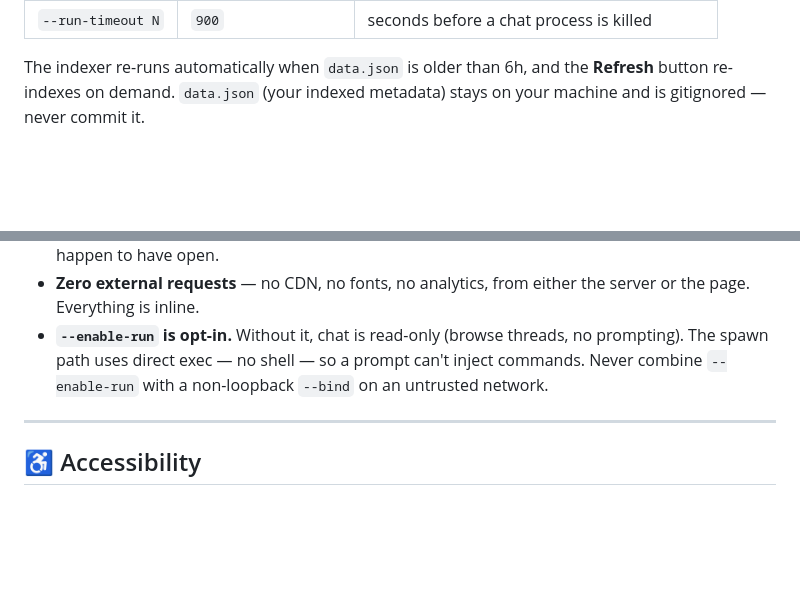
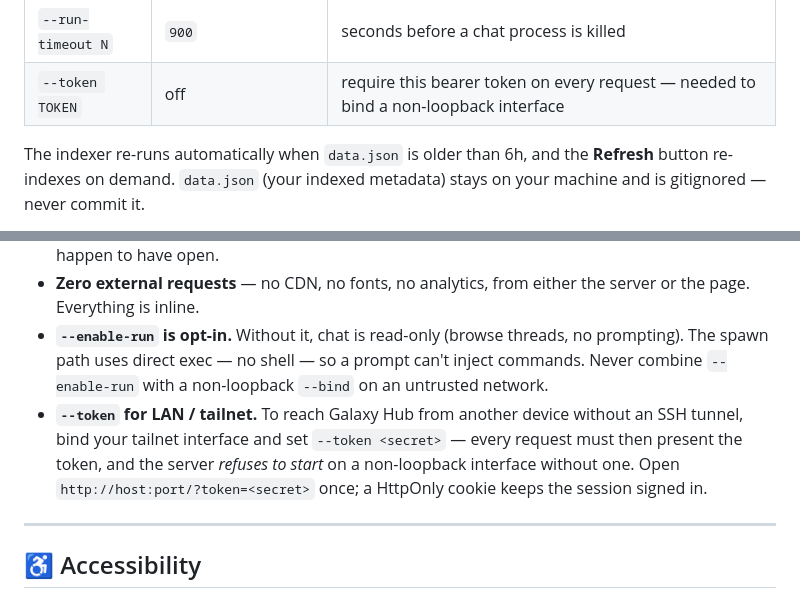
Before and after one commit to atlasshb/galaxy-hub, a Markdown page: README.md, 2 parts joined by grey strips. GitHub-like rendering; folded sections open; blank space fills up the shorter version.

```diff
--- a/README.md
+++ b/README.md
@@ -202,6 +202,7 @@ That's it — no `pip install`. Python 3.8+ is the only requirement (plus the `c
 | `--serve` | | serve without re-indexing |
 | `--enable-run` | off | allow Stardrive to actually run the `claude` CLI |
 | `--run-timeout N` | `900` | seconds before a chat process is killed |
+| `--token TOKEN` | off | require this bearer token on every request — needed to bind a non-loopback interface |
 
 </details>
 
@@ -223,6 +224,7 @@ Your transcripts contain your prompts, code, and possibly secrets. Galaxy Hub tr
 - **Loopback by default** — it binds `127.0.0.1` and validates the `Host` header; a Host allowlist plus cross-origin POST rejection defend against DNS-rebinding and CSRF from any website you happen to have open.
 - **Zero external requests** — no CDN, no fonts, no analytics, from either the server or the page. Everything is inline.
 - **`--enable-run` is opt-in.** Without it, chat is read-only (browse threads, no prompting). The spawn path uses direct exec — no shell — so a prompt can't inject commands. Never combine `--enable-run` with a non-loopback `--bind` on an untrusted network.
+- **`--token` for LAN / tailnet.** To reach Galaxy Hub from another device without an SSH tunnel, bind your tailnet interface and set `--token <secret>` — every request must then present the token, and the server *refuses to start* on a non-loopback interface without one. Open `http://host:port/?token=<secret>` once; a HttpOnly cookie keeps the session signed in.
 
 ---
 
```
Also changed, not shown: DEPLOY.md (+3 -2 lines).
